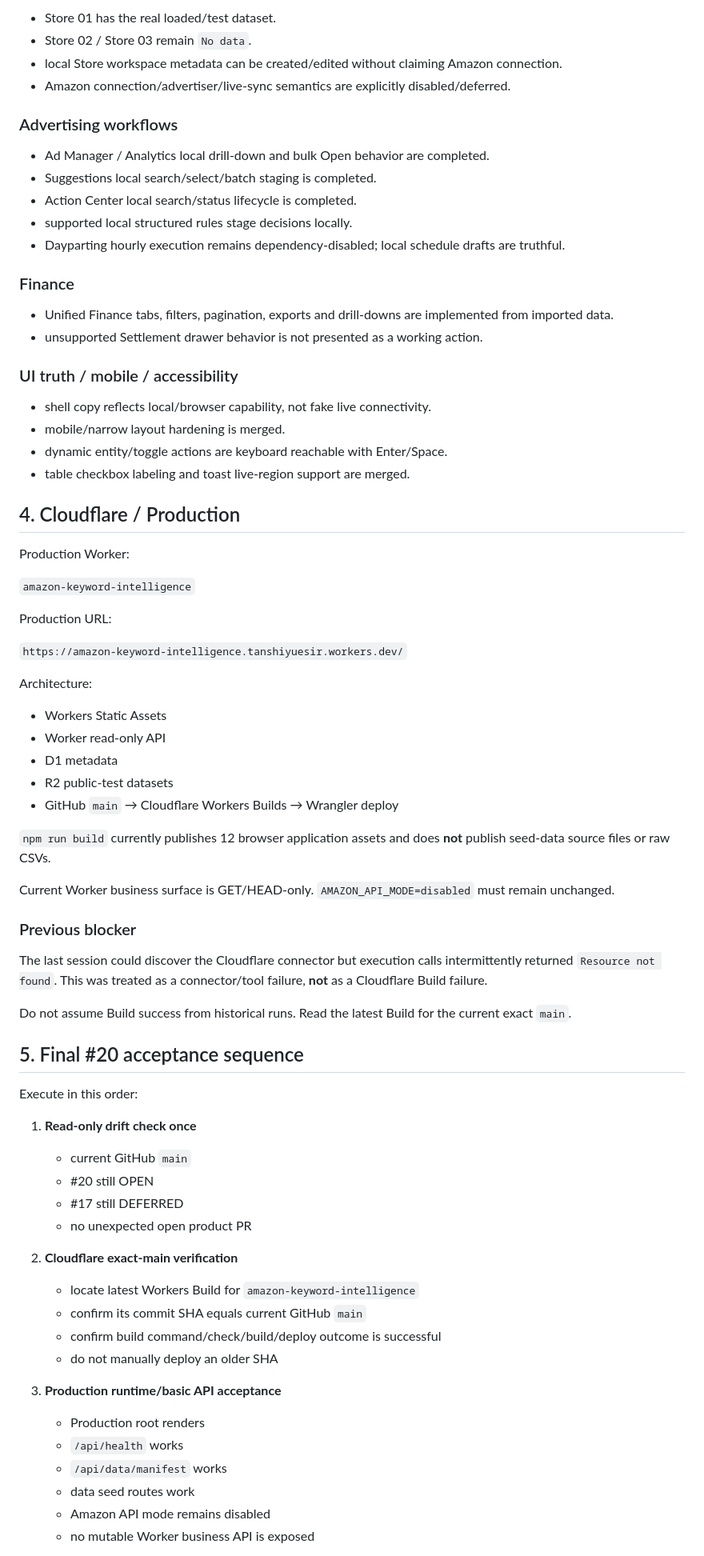
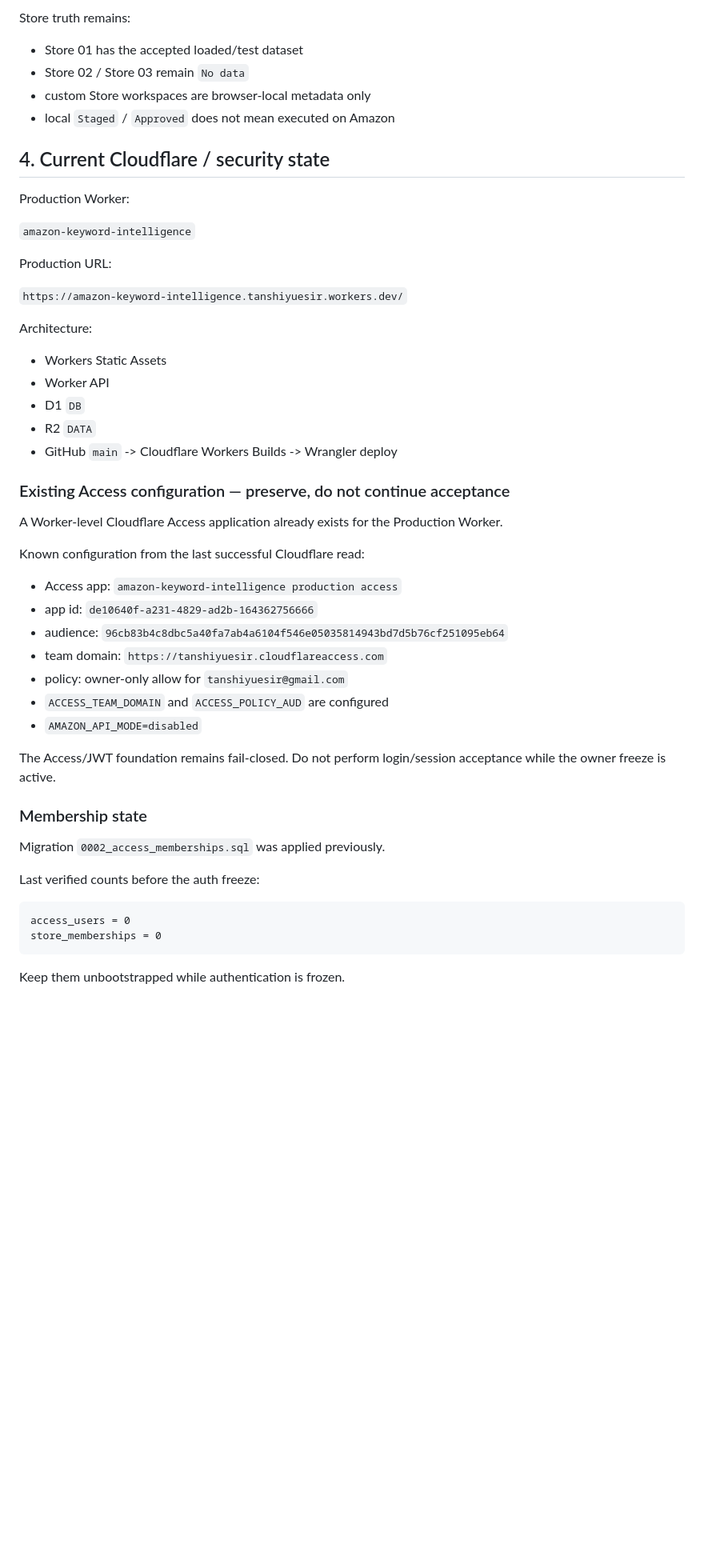
Before and after one commit to mrtanshiyue/amazon-keyword-intelligence, a Markdown page: CURRENT_HANDOFF.md, the part around one of its changes. Shown at 80% size. Drawn GitHub-style; blank space fills up the shorter version.

Commit message:
Refresh authoritative handoff for frozen auth and persistence progress

````diff
--- a/CURRENT_HANDOFF.md
+++ b/CURRENT_HANDOFF.md
@@ -60,30 +78,12 @@ Expected repository state after cleanup:
 
-- Store 01 has the real loaded/test dataset.
-- Store 02 / Store 03 remain `No data`.
-- local Store workspace metadata can be created/edited without claiming Amazon connection.
-- Amazon connection/advertiser/live-sync semantics are explicitly disabled/deferred.
+Store truth remains:
 
-### Advertising workflows
+- Store 01 has the accepted loaded/test dataset
+- Store 02 / Store 03 remain `No data`
+- custom Store workspaces are browser-local metadata only
+- local `Staged` / `Approved` does not mean executed on Amazon
 
-- Ad Manager / Analytics local drill-down and bulk Open behavior are completed.
-- Suggestions local search/select/batch staging is completed.
-- Action Center local search/status lifecycle is completed.
-- supported local structured rules stage decisions locally.
-- Dayparting hourly execution remains dependency-disabled; local schedule drafts are truthful.
-
-### Finance
-
-- Unified Finance tabs, filters, pagination, exports and drill-downs are implemented from imported data.
-- unsupported Settlement drawer behavior is not presented as a working action.
-
-### UI truth / mobile / accessibility
-
-- shell copy reflects local/browser capability, not fake live connectivity.
-- mobile/narrow layout hardening is merged.
-- dynamic entity/toggle actions are keyboard reachable with Enter/Space.
-- table checkbox labeling and toast live-region support are merged.
-
-## 4. Cloudflare / Production
+## 4. Current Cloudflare / security state
 
 Production Worker:
 
@@ -96,42 +96,37 @@ Production URL:
 Architecture:
 
 - Workers Static Assets
-- Worker read-only API
-- D1 metadata
-- R2 public-test datasets
-- GitHub `main` → Cloudflare Workers Builds → Wrangler deploy
+- Worker API
+- D1 `DB`
+- R2 `DATA`
+- GitHub `main` -> Cloudflare Workers Builds -> Wrangler deploy
 
-`npm run build` currently publishes 12 browser application assets and does **not** publish seed-data source files or raw CSVs.
+### Existing Access configuration — preserve, do not continue acceptance
 
-Current Worker business surface is GET/HEAD-only. `AMAZON_API_MODE=disabled` must remain unchanged.
+A Worker-level Cloudflare Access application already exists for the Production Worker.
 
-### Previous blocker
+Known configuration from the last successful Cloudflare read:
 
-The last session could discover the Cloudflare connector but execution calls intermittently returned `Resource not found`. This was treated as a connector/tool failure, **not** as a Cloudflare Build failure.
+- Access app: `amazon-keyword-intelligence production access`
+- app id: `de10640f-a231-4829-ad2b-164362756666`
+- audience: `96cb83b4c8dbc5a40fa7ab4a6104f546e05035814943bd7d5b76cf251095eb64`
+- team domain: `https://tanshiyuesir.cloudflareaccess.com`
+- policy: owner-only allow for `tanshiyuesir@gmail.com`
+- `ACCESS_TEAM_DOMAIN` and `ACCESS_POLICY_AUD` are configured
+- `AMAZON_API_MODE=disabled`
 
-Do not assume Build success from historical runs. Read the latest Build for the current exact `main`.
+The Access/JWT foundation remains fail-closed. Do not perform login/session acceptance while the owner freeze is active.
 
-## 5. Final #20 acceptance sequence
+### Membership state
 
-Execute in this order:
+Migration `0002_access_memberships.sql` was applied previously.
 
-1. **Read-only drift check once**
-   - current GitHub `main`
-   - #20 still OPEN
-   - #17 still DEFERRED
-   - no unexpected open product PR
+Last verified counts before the auth freeze:
 
-2. **Cloudflare exact-main verification**
-   - locate latest Workers Build for `amazon-keyword-intelligence`
-   - confirm its commit SHA equals current GitHub `main`
-   - confirm build command/check/build/deploy outcome is successful
-   - do not manually deploy an older SHA
+```text
+access_users = 0
+store_memberships = 0
+```
 
-3. **Production runtime/basic API acceptance**
-   - Production root renders
-   - `/api/health` works
-   - `/api/data/manifest` works
-   - data seed routes work
-   - Amazon API mode remains disabled
-   - no mutable Worker business API is exposed
+Keep them unbootstrapped while authentication is frozen.
 
````
Also changed, not shown: other parts of CURRENT_HANDOFF.md (+180 -72 lines).
